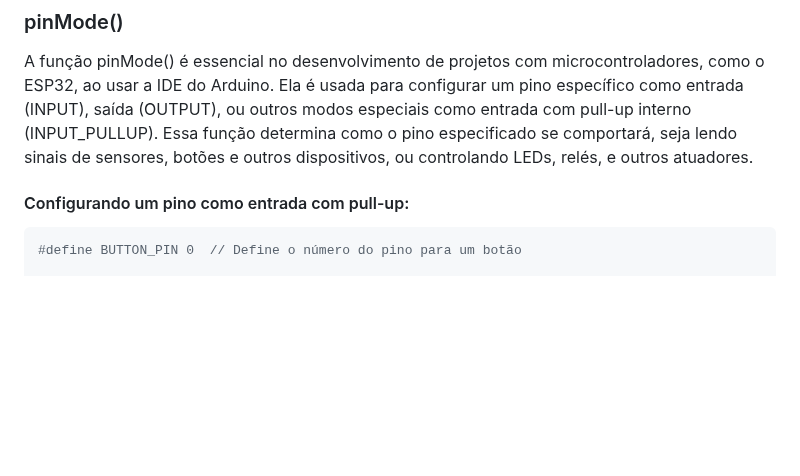
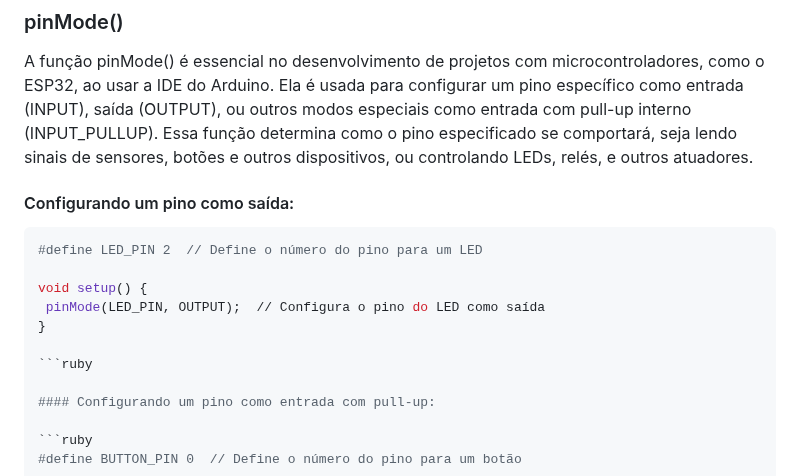
Before and after one commit to mchavesferreira/mcr, a Markdown page: ESP32.md, the part around the change. GitHub-like rendering; blank space fills up the shorter version.

````diff
--- a/ESP32.md
+++ b/ESP32.md
@@ -45,6 +45,16 @@ A função digitalRead() é usada para ler o estado de um pino digital configura
 
 A função pinMode() é essencial no desenvolvimento de projetos com microcontroladores, como o ESP32, ao usar a IDE do Arduino. Ela é usada para configurar um pino específico como entrada (INPUT), saída (OUTPUT), ou outros modos especiais como entrada com pull-up interno (INPUT_PULLUP). Essa função determina como o pino especificado se comportará, seja lendo sinais de sensores, botões e outros dispositivos, ou controlando LEDs, relés, e outros atuadores.
 
+#### Configurando um pino como saída:
+
+ ```ruby
+#define LED_PIN 2  // Define o número do pino para um LED
+
+void setup() {
+  pinMode(LED_PIN, OUTPUT);  // Configura o pino do LED como saída
+}
+
+ ```ruby
 
 #### Configurando um pino como entrada com pull-up:
 
````
